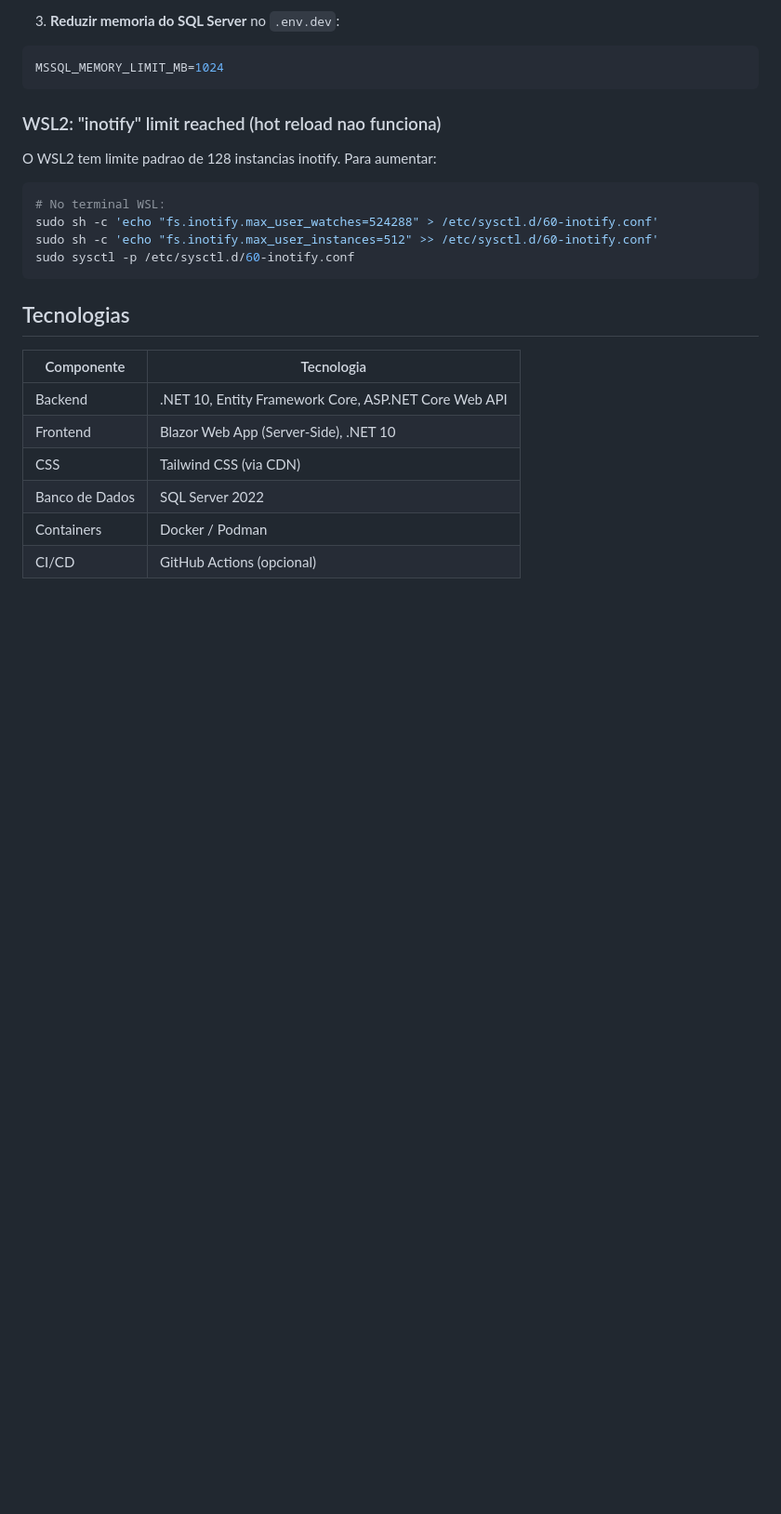
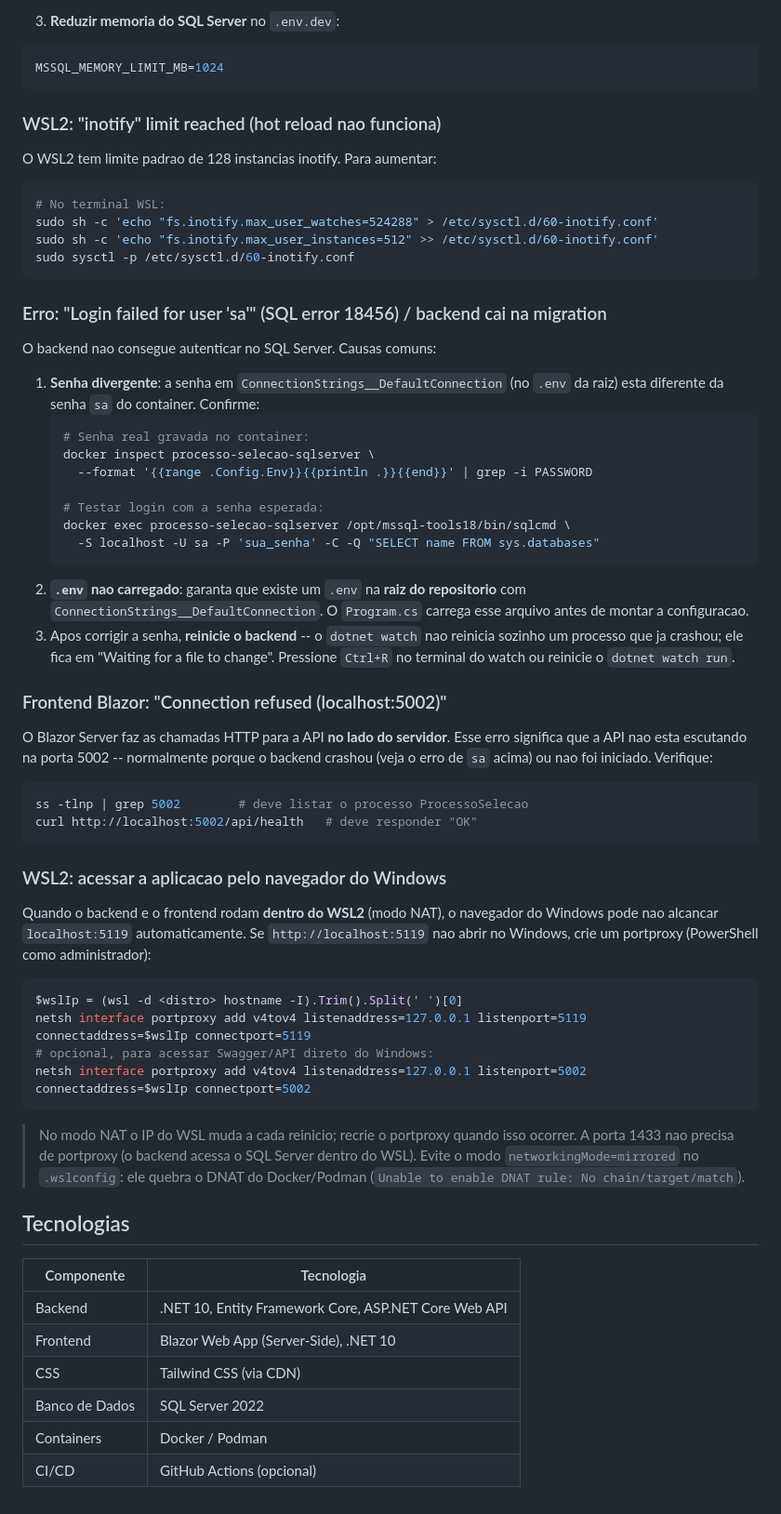
Before and after one commit to wiltonsgonc/ProcessoSelecao, a Markdown page: README.md, the part around one of its changes. Shown at 93% size. Rendered like a GitHub page; blank space fills up the shorter version.

````diff
--- a/README.md
+++ b/README.md
@@ -642,6 +678,57 @@ sudo sh -c 'echo "fs.inotify.max_user_instances=512" >> /etc/sysctl.d/60-inotify
 sudo sysctl -p /etc/sysctl.d/60-inotify.conf
 ```
 
+### Erro: "Login failed for user 'sa'" (SQL error 18456) / backend cai na migration
+
+O backend nao consegue autenticar no SQL Server. Causas comuns:
+
+1. **Senha divergente**: a senha em `ConnectionStrings__DefaultConnection` (no `.env`
+   da raiz) esta diferente da senha `sa` do container. Confirme:
+   ```bash
+   # Senha real gravada no container:
+   docker inspect processo-selecao-sqlserver \
+     --format '{{range .Config.Env}}{{println .}}{{end}}' | grep -i PASSWORD
+
+   # Testar login com a senha esperada:
+   docker exec processo-selecao-sqlserver /opt/mssql-tools18/bin/sqlcmd \
+     -S localhost -U sa -P 'sua_senha' -C -Q "SELECT name FROM sys.databases"
+   ```
+2. **`.env` nao carregado**: garanta que existe um `.env` na **raiz do repositorio**
+   com `ConnectionStrings__DefaultConnection`. O `Program.cs` carrega esse arquivo
+   antes de montar a configuracao.
+3. Apos corrigir a senha, **reinicie o backend** -- o `dotnet watch` nao reinicia
+   sozinho um processo que ja crashou; ele fica em "Waiting for a file to change".
+   Pressione `Ctrl+R` no terminal do watch ou reinicie o `dotnet watch run`.
+
+### Frontend Blazor: "Connection refused (localhost:5002)"
+
+O Blazor Server faz as chamadas HTTP para a API **no lado do servidor**. Esse erro
+significa que a API nao esta escutando na porta 5002 -- normalmente porque o backend
+crashou (veja o erro de `sa` acima) ou nao foi iniciado. Verifique:
+
+```bash
+ss -tlnp | grep 5002        # deve listar o processo ProcessoSelecao
+curl http://localhost:5002/api/health   # deve responder "OK"
+```
+
+### WSL2: acessar a aplicacao pelo navegador do Windows
+
+Quando o backend e o frontend rodam **dentro do WSL2** (modo NAT), o navegador do
+Windows pode nao alcancar `localhost:5119` automaticamente. Se `http://localhost:5119`
+nao abrir no Windows, crie um portproxy (PowerShell como administrador):
+
+```powershell
+$wslIp = (wsl -d <distro> hostname -I).Trim().Split(' ')[0]
+netsh interface portproxy add v4tov4 listenaddress=127.0.0.1 listenport=5119 connectaddress=$wslIp connectport=5119
+# opcional, para acessar Swagger/API direto do Windows:
+netsh interface portproxy add v4tov4 listenaddress=127.0.0.1 listenport=5002 connectaddress=$wslIp connectport=5002
+```
+
+> No modo NAT o IP do WSL muda a cada reinicio; recrie o portproxy quando isso ocorrer.
+> A porta 1433 nao precisa de portproxy (o backend acessa o SQL Server dentro do WSL).
+> Evite o modo `networkingMode=mirrored` no `.wslconfig`: ele quebra o DNAT do
+> Docker/Podman (`Unable to enable DNAT rule: No chain/target/match`).
+
 ## Tecnologias
 
 | Componente | Tecnologia |
````
Also changed, not shown: other parts of README.md (+51 -15 lines).
